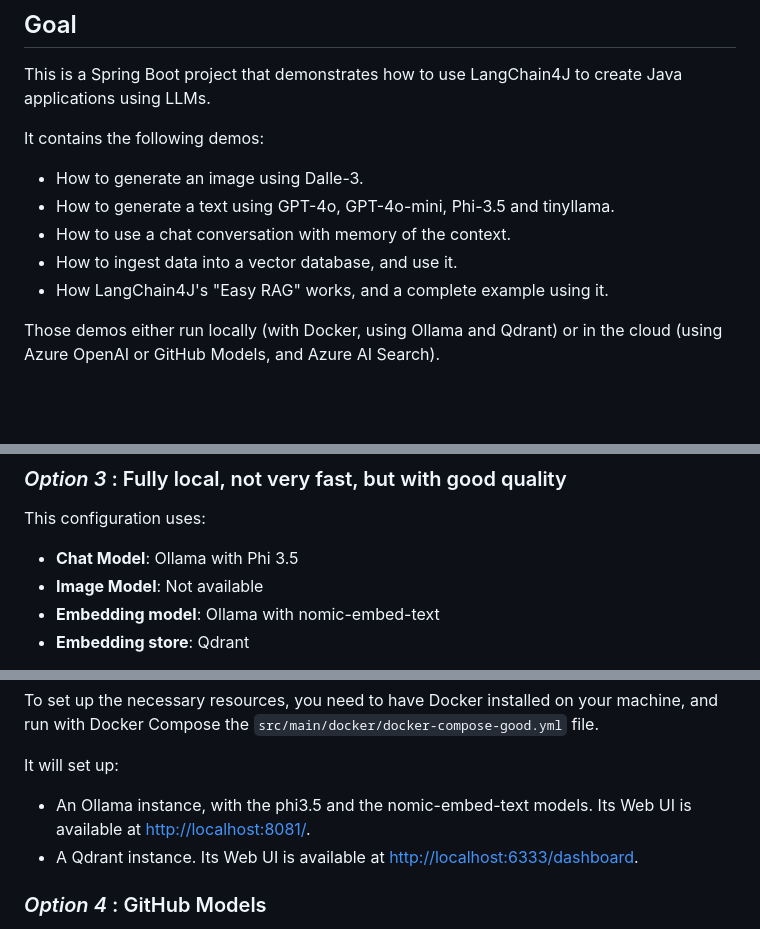
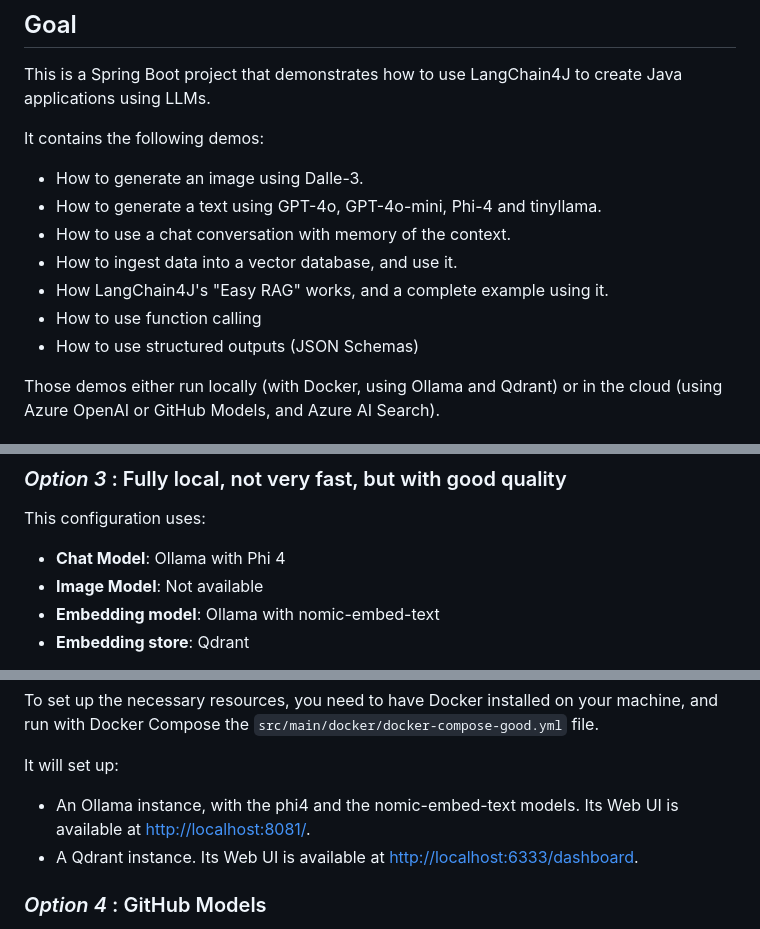
Before and after one commit to jdubois/jdubois-langchain4j-demo, a Markdown page: README.md, 3 parts joined by grey strips. Drawn GitHub-style; blank space fills up the shorter version.

Commit message:
Update the doc for phi4

```diff
--- a/README.md
+++ b/README.md
@@ -9,10 +9,12 @@ This is a Spring Boot project that demonstrates how to use LangChain4J to create
 It contains the following demos:
 
 - How to generate an image using Dalle-3.
-- How to generate a text using GPT-4o, GPT-4o-mini, Phi-3.5 and tinyllama.
+- How to generate a text using GPT-4o, GPT-4o-mini, Phi-4 and tinyllama.
 - How to use a chat conversation with memory of the context.
 - How to ingest data into a vector database, and use it.
 - How LangChain4J's "Easy RAG" works, and a complete example using it.
+- How to use function calling
+- How to use structured outputs (JSON Schemas)
 
 Those demos either run locally (with Docker, using Ollama and Qdrant) or in the cloud (using Azure OpenAI or GitHub Models, and Azure AI Search).
 
@@ -73,7 +75,7 @@ It will set up:
 
 This configuration uses:
 
-- __Chat Model__: Ollama with Phi 3.5
+- __Chat Model__: Ollama with Phi 4
 - __Image Model__: Not available
 - __Embedding model__: Ollama with nomic-embed-text
 - __Embedding store__: Qdrant
@@ -91,7 +93,7 @@ To set up the necessary resources, you need to have Docker installed on your mac
 
 It will set up:
 
-- An Ollama instance, with the phi3.5 and the nomic-embed-text models. Its Web UI is available at [http://localhost:8081/](http://localhost:8081/).
+- An Ollama instance, with the phi4 and the nomic-embed-text models. Its Web UI is available at [http://localhost:8081/](http://localhost:8081/).
 - A Qdrant instance. Its Web UI is available at [http://localhost:6333/dashboard](http://localhost:6333/dashboard).
 
 ### _Option 4_ : GitHub Models
```
Also changed, not shown: other parts of README.md (+2 -2 lines).
